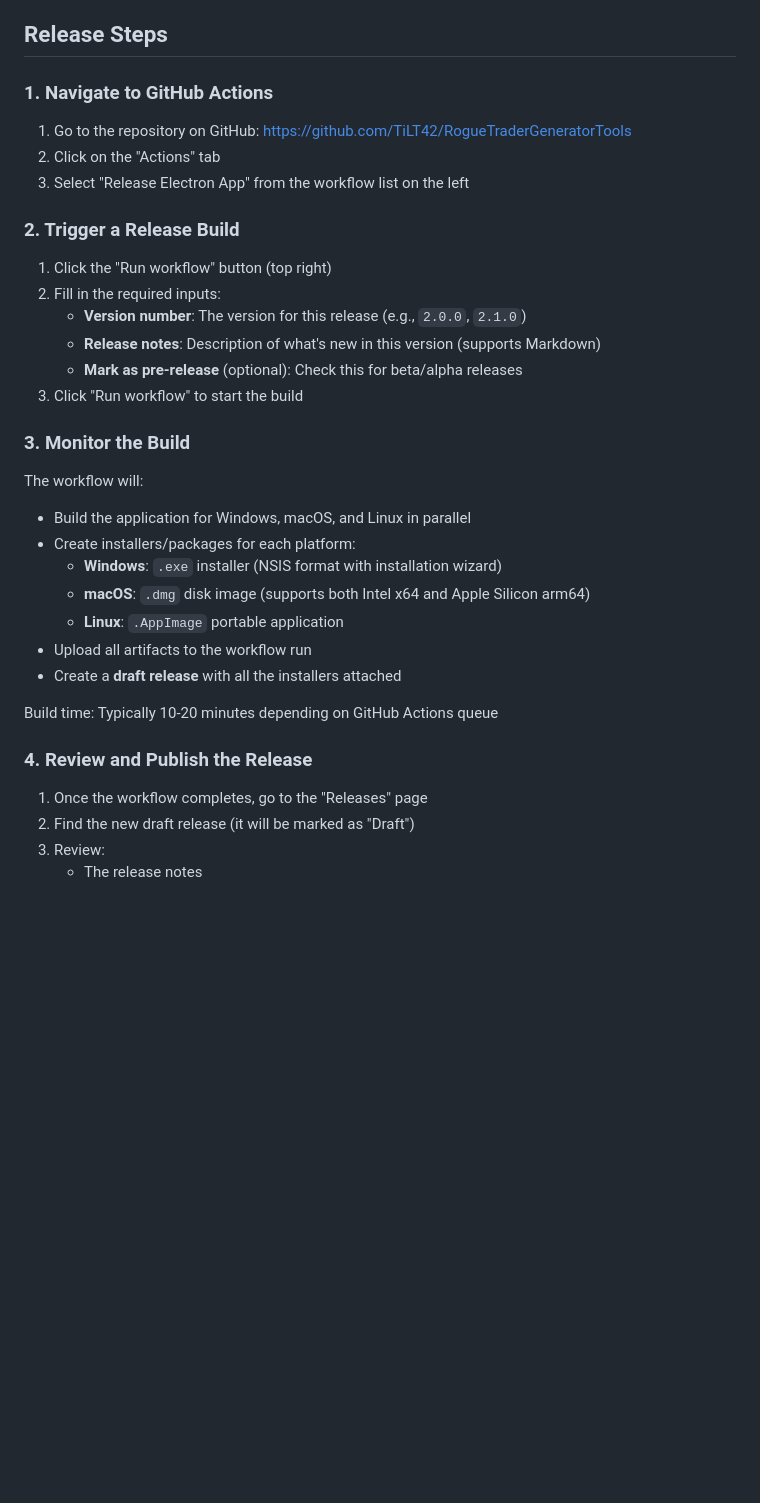
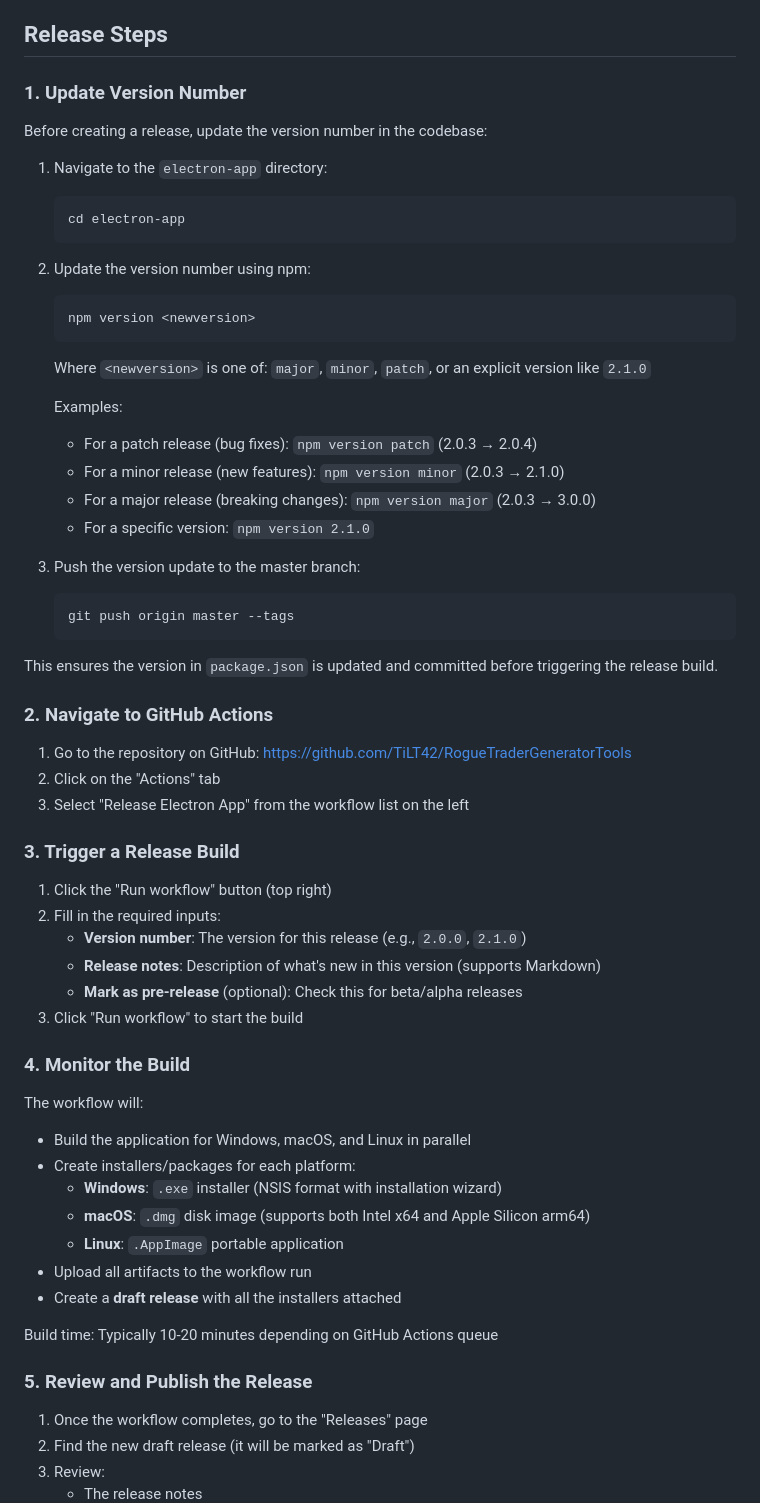
Before and after one commit to TiLT42/RogueTraderGeneratorTools, a Markdown page: RELEASE_PROCESS.md, the part around the change. Rendered like a GitHub page; blank space fills up the shorter version.

Commit message:
Add version update step to release documentation
Co-authored-by: TiLT42 <7051272+TiLT42@users.noreply.github.com>

````diff
--- a/RELEASE_PROCESS.md
+++ b/RELEASE_PROCESS.md
@@ -10,13 +10,41 @@ The release pipeline is fully automated via GitHub Actions. You only need:
 
 ## Release Steps
 
-### 1. Navigate to GitHub Actions
+### 1. Update Version Number
+
+Before creating a release, update the version number in the codebase:
+
+1. Navigate to the `electron-app` directory:
+   ```bash
+   cd electron-app
+   ```
+
+2. Update the version number using npm:
+   ```bash
+   npm version <newversion>
+   ```
+   Where `<newversion>` is one of: `major`, `minor`, `patch`, or an explicit version like `2.1.0`
+
+   Examples:
+   - For a patch release (bug fixes): `npm version patch` (2.0.3 → 2.0.4)
+   - For a minor release (new features): `npm version minor` (2.0.3 → 2.1.0)
+   - For a major release (breaking changes): `npm version major` (2.0.3 → 3.0.0)
+   - For a specific version: `npm version 2.1.0`
+
+3. Push the version update to the master branch:
+   ```bash
+   git push origin master --tags
+   ```
+
+This ensures the version in `package.json` is updated and committed before triggering the release build.
+
+### 2. Navigate to GitHub Actions
 
 1. Go to the repository on GitHub: https://github.com/TiLT42/RogueTraderGeneratorTools
 2. Click on the "Actions" tab
 3. Select "Release Electron App" from the workflow list on the left
 
-### 2. Trigger a Release Build
+### 3. Trigger a Release Build
 
 1. Click the "Run workflow" button (top right)
 2. Fill in the required inputs:
@@ -25,7 +53,7 @@ The release pipeline is fully automated via GitHub Actions. You only need:
    - **Mark as pre-release** (optional): Check this for beta/alpha releases
 3. Click "Run workflow" to start the build
 
-### 3. Monitor the Build
+### 4. Monitor the Build
 
 The workflow will:
 - Build the application for Windows, macOS, and Linux in parallel
@@ -38,7 +66,7 @@ The workflow will:
 
 Build time: Typically 10-20 minutes depending on GitHub Actions queue
 
-### 4. Review and Publish the Release
+### 5. Review and Publish the Release
 
 1. Once the workflow completes, go to the "Releases" page
 2. Find the new draft release (it will be marked as "Draft")
````
